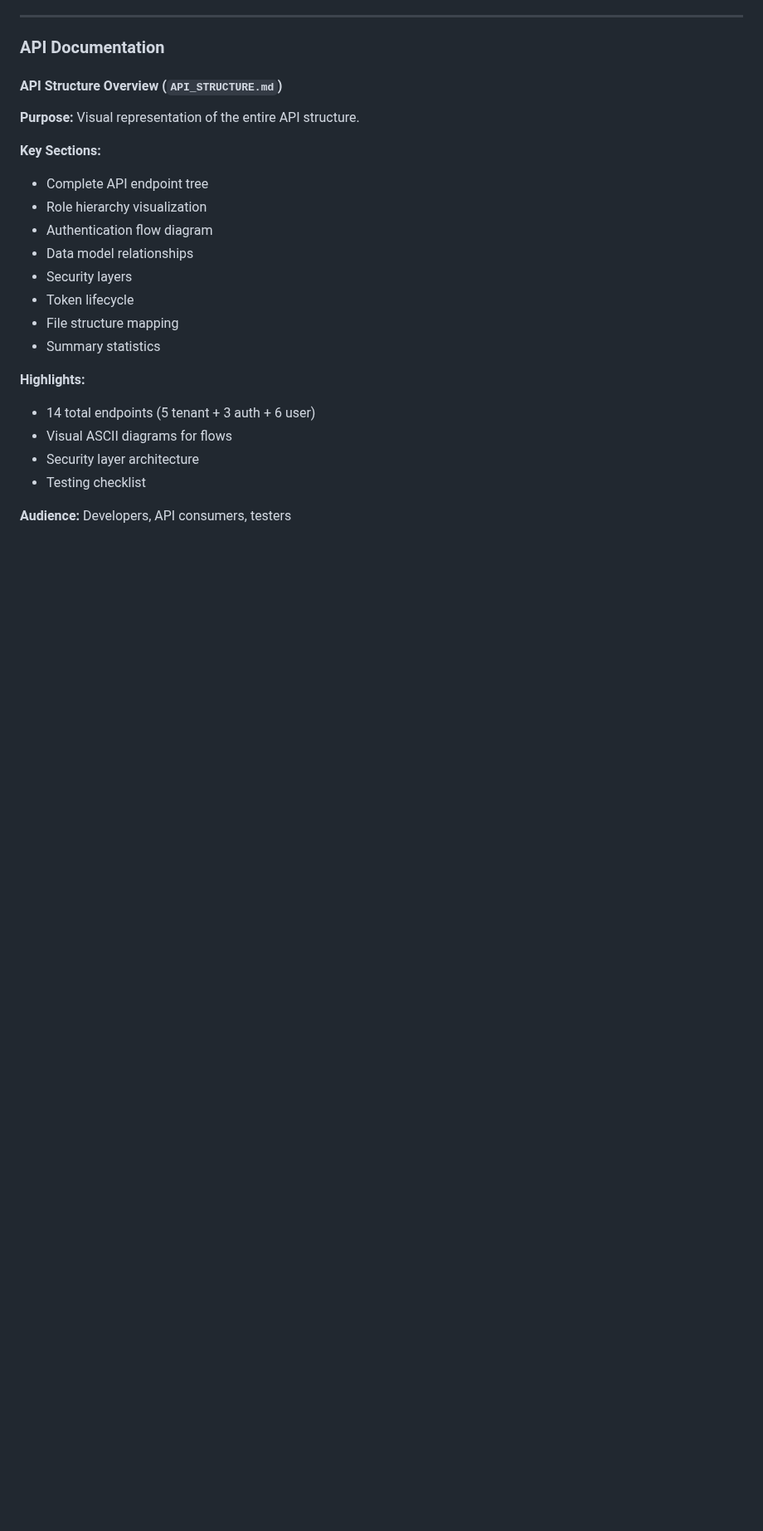
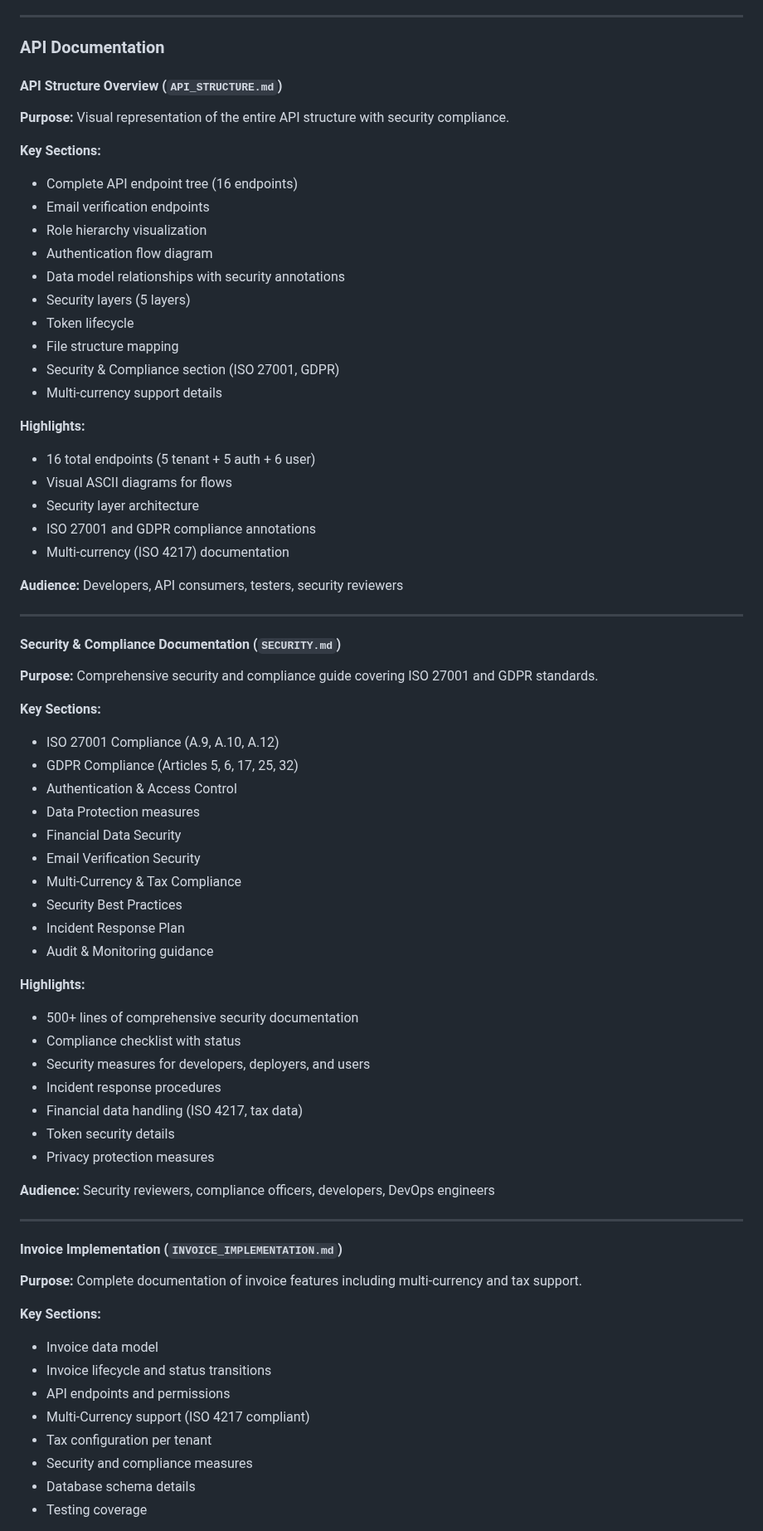
Before and after one commit to rohteemie/invoice-manager-saas-backend, a Markdown page: docs/README.md, the part around one of its changes. Shown at 83% size. Drawn GitHub-style; blank space fills up the shorter version.

Commit message:
Update docs/README.md with new security documentation
Co-authored-by: rohteemie <31229565+rohteemie@users.noreply.github.com>

```diff
--- a/docs/README.md
+++ b/docs/README.md
@@ -84,24 +87,76 @@ docs/
 
 #### API Structure Overview (`API_STRUCTURE.md`)
 
-**Purpose:** Visual representation of the entire API structure.
+**Purpose:** Visual representation of the entire API structure with security compliance.
 
 **Key Sections:**
 
-- Complete API endpoint tree
+- Complete API endpoint tree (16 endpoints)
+- Email verification endpoints
 - Role hierarchy visualization
 - Authentication flow diagram
-- Data model relationships
-- Security layers
+- Data model relationships with security annotations
+- Security layers (5 layers)
 - Token lifecycle
 - File structure mapping
-- Summary statistics
+- Security & Compliance section (ISO 27001, GDPR)
+- Multi-currency support details
 
 **Highlights:**
 
-- 14 total endpoints (5 tenant + 3 auth + 6 user)
+- 16 total endpoints (5 tenant + 5 auth + 6 user)
 - Visual ASCII diagrams for flows
 - Security layer architecture
-- Testing checklist
+- ISO 27001 and GDPR compliance annotations
+- Multi-currency (ISO 4217) documentation
 
-**Audience:** Developers, API consumers, testers
+**Audience:** Developers, API consumers, testers, security reviewers
+
+---
+
+#### Security & Compliance Documentation (`SECURITY.md`)
+
+**Purpose:** Comprehensive security and compliance guide covering ISO 27001 and GDPR standards.
+
+**Key Sections:**
+
+- ISO 27001 Compliance (A.9, A.10, A.12)
+- GDPR Compliance (Articles 5, 6, 17, 25, 32)
+- Authentication & Access Control
+- Data Protection measures
+- Financial Data Security
+- Email Verification Security
+- Multi-Currency & Tax Compliance
+- Security Best Practices
+- Incident Response Plan
+- Audit & Monitoring guidance
+
+**Highlights:**
+
+- 500+ lines of comprehensive security documentation
+- Compliance checklist with status
+- Security measures for developers, deployers, and users
+- Incident response procedures
+- Financial data handling (ISO 4217, tax data)
+- Token security details
+- Privacy protection measures
+
+**Audience:** Security reviewers, compliance officers, developers, DevOps engineers
+
+---
+
+#### Invoice Implementation (`INVOICE_IMPLEMENTATION.md`)
+
+**Purpose:** Complete documentation of invoice features including multi-currency and tax support.
+
+**Key Sections:**
+
+- Invoice data model
+- Invoice lifecycle and status transitions
+- API endpoints and permissions
+- Multi-Currency support (ISO 4217 compliant)
+- Tax configuration per tenant
+- Security and compliance measures
+- Database schema details
+- Testing coverage
+
```
Also changed, not shown: other parts of docs/README.md (+63 -12 lines).
